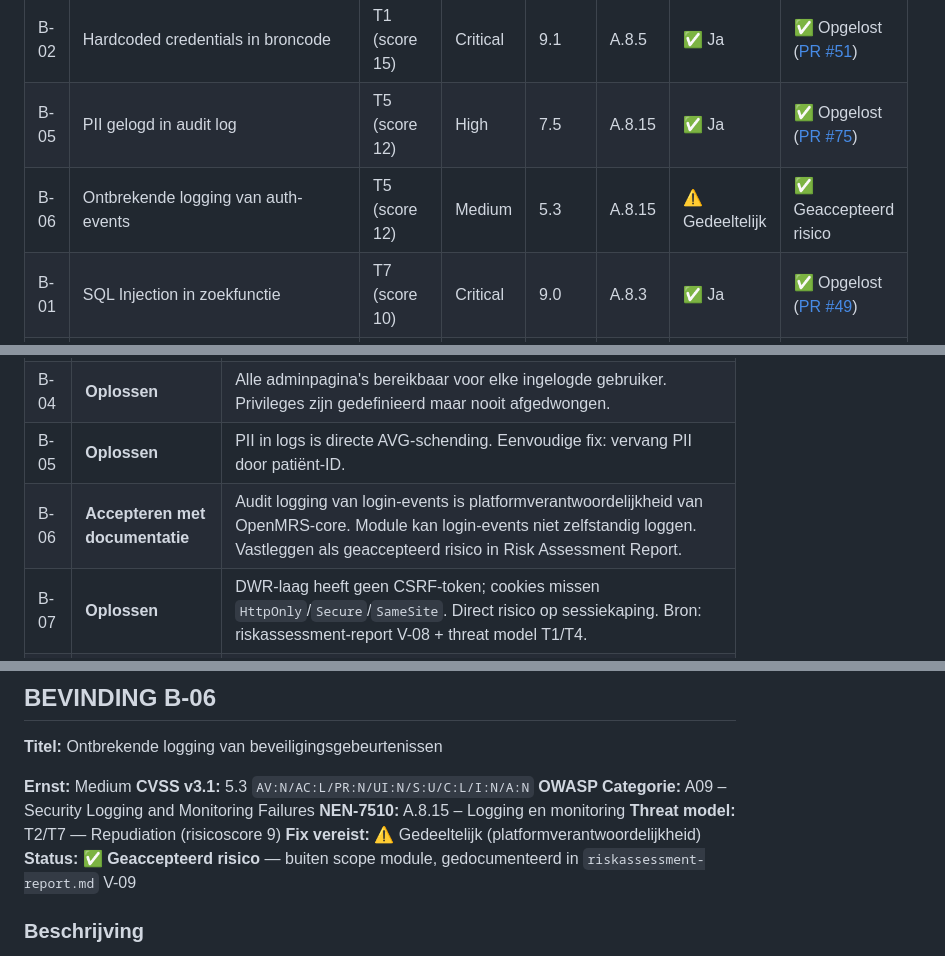
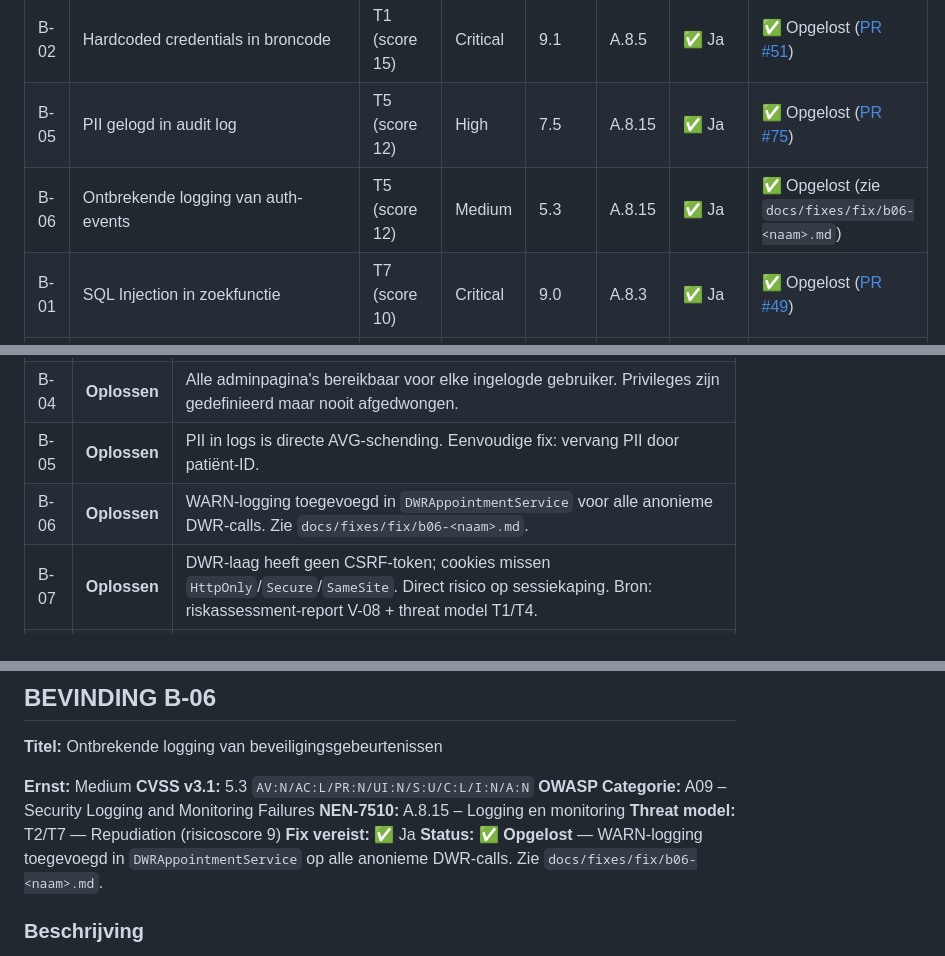
Before and after one commit to ICT2-4AVANS/LU2SecurityPoC, a Markdown page: docs/auditreport/05-pentest-bevindingen.md, 3 parts joined by grey strips. Drawn GitHub-style.

Commit message:
fix(B-06): voeg WARN-logging toe op anonieme DWR-calls
DWRAppointmentService gaf bij Context.isAuthenticated() == false
stilzwijgend een lege response terug, waardoor ongeautoriseerde
DWR-aanroepen onzichtbaar bleven in de logs.

- Voeg commons-logging Log-veld toe aan DWRAppointmentService
- Voeg WARN-log toe in de else-tak van vier methoden:
  * getAppointmentBlocksForCalendar (regel 78)
  * getAppointmentBlocks (regel 101)
  * getPatientsInAppointmentBlock (regel 152)
  * getTimeSlotLength (regel 224)
- Log-statements bevatten alleen methodenaam, geen PII (SR-01/B-05)
- Nieuwe unit test DWRAppointmentServiceAuthLoggingTest (8 cases)
- Bewijsdocument docs/fixes/fix/b06-<naam>.md met before/after screenshots
- Status B-06 bijgewerkt in docs/auditreport/05-pentest-bevindingen.md

NEN-7510: A.8.15 — Logging en monitoring
Refs: B-06, V-13, SR-09

```diff
--- a/docs/auditreport/05-pentest-bevindingen.md
+++ b/docs/auditreport/05-pentest-bevindingen.md
@@ -53,7 +53,7 @@ De bevindingen zijn geordend op risicoscore uit het threat model (kritiek → la
 | B-04 | Privilege escalation via directe URL | **T3 + T4 (score 20 / 15)** | High | 8.8 | A.8.3 | ✅ Ja | ✅ Opgelost ([PR #52](https://github.com/ICT2-4AVANS/LU2SecurityPoC/pull/52)) |
 | B-02 | Hardcoded credentials in broncode | T1 (score 15) | Critical | 9.1 | A.8.5 | ✅ Ja | ✅ Opgelost ([PR #51](https://github.com/ICT2-4AVANS/LU2SecurityPoC/pull/51)) |
 | B-05 | PII gelogd in audit log | T5 (score 12) | High | 7.5 | A.8.15 | ✅ Ja | ✅ Opgelost ([PR #75](https://github.com/ICT2-4AVANS/LU2SecurityPoC/pull/75)) |
-| B-06 | Ontbrekende logging van auth-events | T5 (score 12) | Medium | 5.3 | A.8.15 | ⚠️ Gedeeltelijk | ✅ Geaccepteerd risico |
+| B-06 | Ontbrekende logging van auth-events | T5 (score 12) | Medium | 5.3 | A.8.15 | ✅ Ja | ✅ Opgelost (zie `docs/fixes/fix/b06-<naam>.md`) |
 | B-01 | SQL Injection in zoekfunctie | T7 (score 10) | Critical | 9.0 | A.8.3 | ✅ Ja | ✅ Opgelost ([PR #49](https://github.com/ICT2-4AVANS/LU2SecurityPoC/pull/49)) |
 | B-07 | Ontbrekende CSRF-beveiliging en sessie-hardening | T1 (score 15) | High | 8.1 | A.8.5 | ✅ Ja | ✅ Opgelost ([PR #55](https://github.com/ICT2-4AVANS/LU2SecurityPoC/pull/55)) |
 | B-08 | PII-lek via debug-logging in DataSetEvaluator | T5 (score 12) | Medium | 5.3 | A.8.15 | ✅ Ja | ⚠️ Open |
@@ -76,7 +76,7 @@ Legenda: ✅ Opgelost | ⚠️ Open | 🔄 Niet getest | ✅ Geaccepteerd risico
 | B-03 | **Oplossen** | Elk ingelogd account heeft toegang tot alle afspraken van alle patiënten — directe privacy-schending. |
 | B-04 | **Oplossen** | Alle adminpagina's bereikbaar voor elke ingelogde gebruiker. Privileges zijn gedefinieerd maar nooit afgedwongen. |
 | B-05 | **Oplossen** | PII in logs is directe AVG-schending. Eenvoudige fix: vervang PII door patiënt-ID. |
-| B-06 | **Accepteren met documentatie** | Audit logging van login-events is platformverantwoordelijkheid van OpenMRS-core. Module kan login-events niet zelfstandig loggen. Vastleggen als geaccepteerd risico in Risk Assessment Report. |
+| B-06 | **Oplossen** | WARN-logging toegevoegd in `DWRAppointmentService` voor alle anonieme DWR-calls. Zie `docs/fixes/fix/b06-<naam>.md`. |
 | B-07 | **Oplossen** | DWR-laag heeft geen CSRF-token; cookies missen `HttpOnly`/`Secure`/`SameSite`. Direct risico op sessiekaping. Bron: riskassessment-report V-08 + threat model T1/T4. |
 | B-08 | **Oplossen** | Debug-logging in `AppointmentDataSetEvaluator` kan bij `DEBUG`-loglevel parameter-mappings met PII bevatten. Eenvoudige fix: controleer inhoud van debug-statements + zet default loglevel op `INFO`. Bron: gap-analyse logging § 3.2. |
 | B-09 | **Oplossen** | CodeQL detecteert gebruik van eval-achtige DOM-functie in JavaScript. Kan leiden tot XSS als gebruikersinput hier doorheen gaat. Bron: CodeQL-scan op `dev` commit `c010d01`. |
@@ -381,8 +381,8 @@ Omdat de methode nergens wordt aangeroepen (dode code) is volledige verwijdering
 **OWASP Categorie:** A09 – Security Logging and Monitoring Failures
 **NEN-7510:** A.8.15 – Logging en monitoring
 **Threat model:** T2/T7 — Repudiation (risicoscore 9)
-**Fix vereist:** ⚠️ Gedeeltelijk (platformverantwoordelijkheid)
-**Status:** ✅ **Geaccepteerd risico** — buiten scope module, gedocumenteerd in `riskassessment-report.md` V-09
+**Fix vereist:** ✅ Ja
+**Status:** ✅ **Opgelost** — WARN-logging toegevoegd in `DWRAppointmentService` op alle anonieme DWR-calls. Zie `docs/fixes/fix/b06-<naam>.md`.
 
 ### Beschrijving
 
```
Also changed, not shown: other parts of docs/auditreport/05-pentest-bevindingen.md (+1 -1 lines), docs/auditreport/02-gapanalyse-logging.md (renamed from docs/auditreport/02gapanalyselogging.md).
